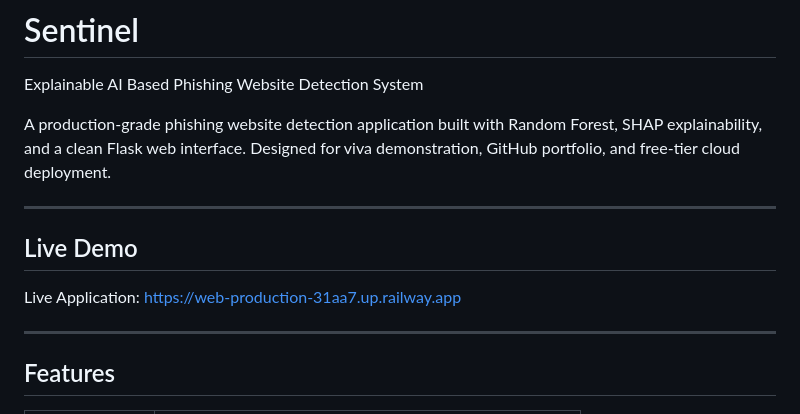
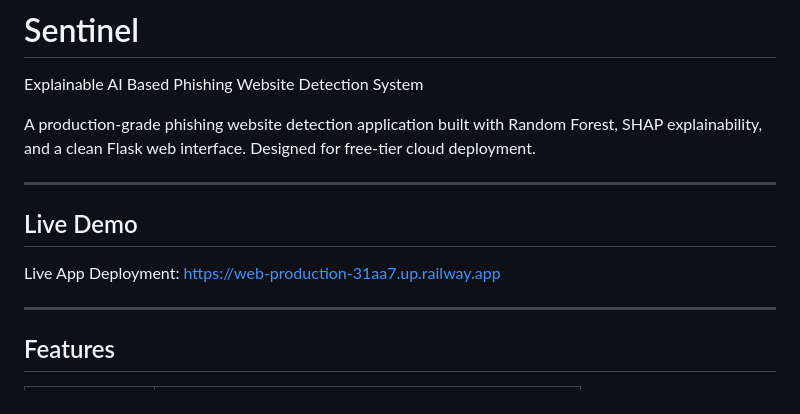
Before and after one commit to rads4/Sentinel, a Markdown page: README.md, the part around the change. Rendered like a GitHub page.

Commit message:
Update README to simplify deployment description
Removed mention of viva demonstration and GitHub portfolio from the README.

```diff
--- a/README.md
+++ b/README.md
@@ -3,13 +3,13 @@ Explainable AI Based Phishing Website Detection System
 
 A production-grade phishing website detection application built with
 Random Forest, SHAP explainability, and a clean Flask web interface.
-Designed for viva demonstration, GitHub portfolio, and free-tier cloud deployment.
+Designed for free-tier cloud deployment.
 
 ---
 
 ## Live Demo
 
-Live Application:
+Live App Deployment:
 https://web-production-31aa7.up.railway.app
 
 ---
```
